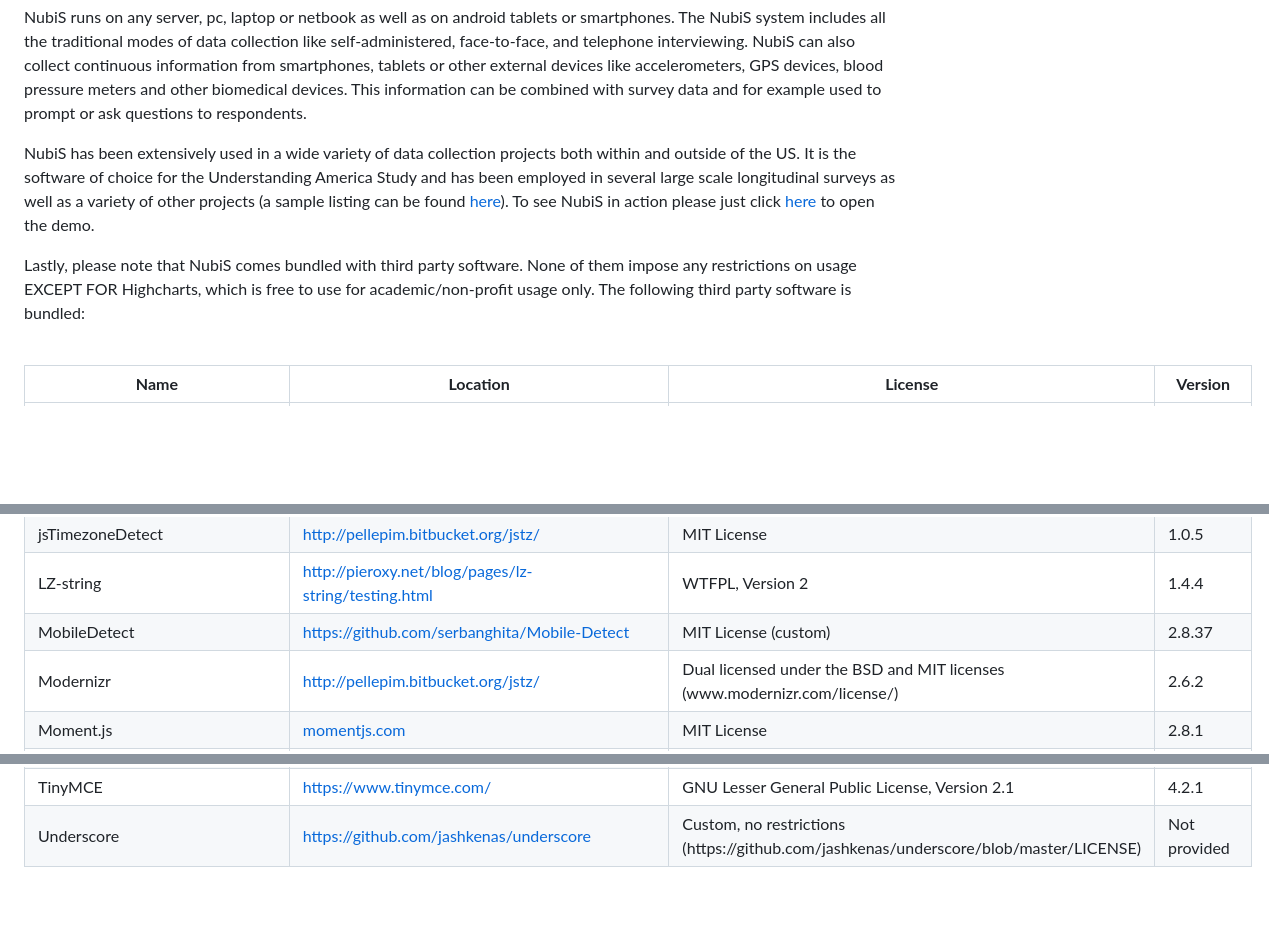
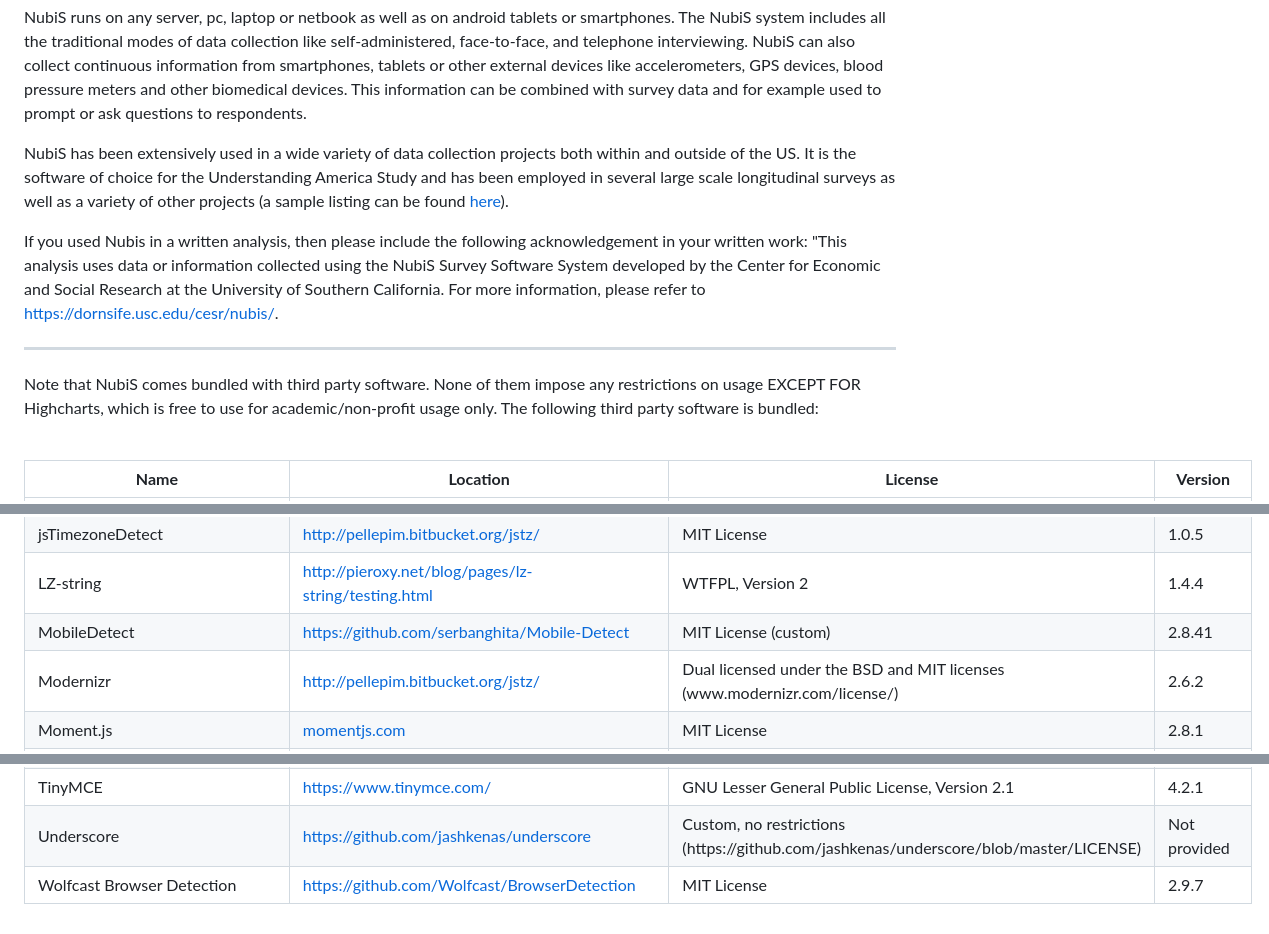
Before and after one commit to nubissurveying/nubis, a Markdown page: README.md, 3 parts joined by grey strips. Drawn GitHub-style; blank space fills up the shorter version.

```diff
--- a/README.md
+++ b/README.md
@@ -12,9 +12,13 @@ NubiS is a complete data collection tool that has been developed by the team beh
 
 NubiS runs on any server, pc, laptop or netbook as well as on android tablets or smartphones. The NubiS system includes all the traditional modes of data collection like self-administered, face-to-face, and telephone interviewing. NubiS can also collect continuous information from smartphones, tablets or other external devices like accelerometers, GPS devices, blood pressure meters and other biomedical devices. This information can be combined with survey data and for example used to prompt or ask questions to respondents.
 
-NubiS has been extensively used in a wide variety of data collection projects both within and outside of the US. It is the software of choice for the Understanding America Study and has been employed in several large scale longitudinal surveys as well as a variety of other projects (a sample listing can be found <a target="_blank" href="https://cesr.usc.edu/nubis/content/previous-work">here</a>). To see NubiS in action please just click <a target="_blank" href="http://96.127.53.23/demo/survey.html">here</a> to open the demo.
+NubiS has been extensively used in a wide variety of data collection projects both within and outside of the US. It is the software of choice for the Understanding America Study and has been employed in several large scale longitudinal surveys as well as a variety of other projects (a sample listing can be found <a target="_blank" href="https://dornsife.usc.edu/cesr/nubis/#chapter=chapter2">here</a>).
 
-Lastly, please note that NubiS comes bundled with third party software. None of them impose any restrictions on usage EXCEPT FOR Highcharts, which is free to use for academic/non-profit usage only. The following third party software is bundled:
+If you used Nubis in a written analysis, then please include the following acknowledgement in your written work: "This analysis uses data or information collected using the NubiS Survey Software System developed by the Center for Economic and Social Research at the University of Southern California. For more information, please refer to <a target="_blank" href="https://dornsife.usc.edu/cesr/nubis/">https://dornsife.usc.edu/cesr/nubis/</a>.
+
+<hr>
+
+Note that NubiS comes bundled with third party software. None of them impose any restrictions on usage EXCEPT FOR Highcharts, which is free to use for academic/non-profit usage only. The following third party software is bundled:
 <br/><br/>
 <table style="width: 70%; max-width: 70%" class="table table-bordered table-striped">
 <thead><tr><th><b>Name</b></th><th><b>Location</b></th><th><b>License</b></th><th><b>Version</b></th></tr></thead>
@@ -268,7 +272,7 @@ Lastly, please note that NubiS comes bundled with third party software. None of
 <td>MobileDetect</td>
 <td><a target="_blank" href="https://github.com/serbanghita/Mobile-Detect">https://github.com/serbanghita/Mobile-Detect</a></td>
 <td>MIT License (custom)</td>
-<td>2.8.37</td>
+<td>2.8.41</td>
 </tr>
 
 <tr>
@@ -327,5 +331,12 @@ Lastly, please note that NubiS comes bundled with third party software. None of
 <td>Not provided</td>
 </tr>
 
+<tr>
+<td>Wolfcast Browser Detection</td>
+<td><a target="_blank" href="https://github.com/Wolfcast/BrowserDetection">https://github.com/Wolfcast/BrowserDetection</a></td>
+<td>MIT License</td>
+<td>2.9.7</td>
+</tr>
+
 </tbody>
 </table>
```
